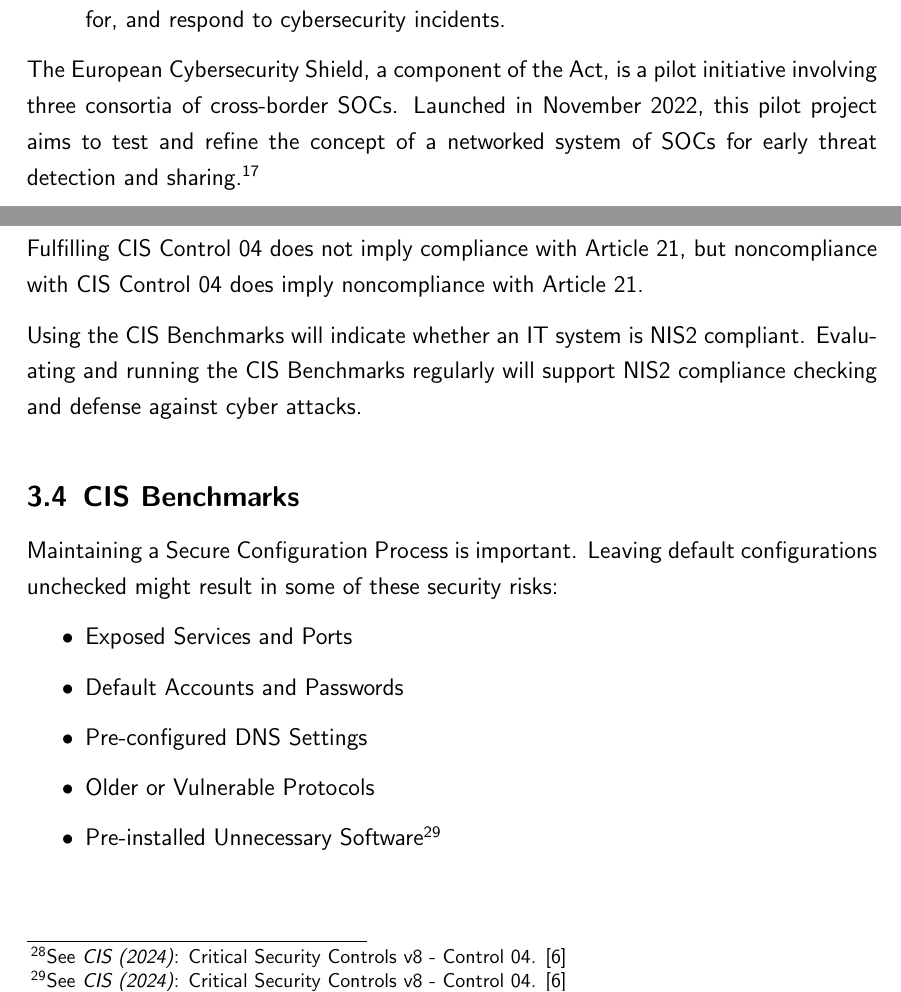
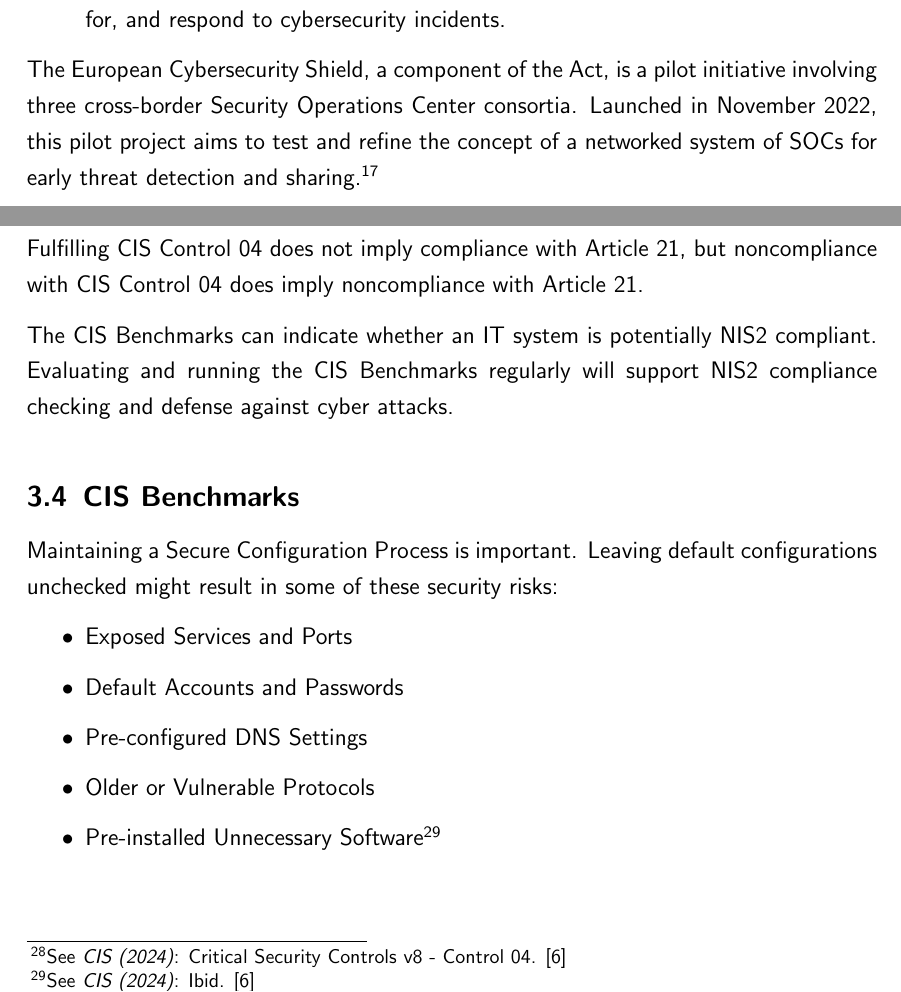
Before and after one commit to chfrank-cgn/Hausarbeit-AU, a LaTeX paper (seminar.tex, which reads kapitel2.tex, kapitel3.tex): two parts of pages 13 and 20 of 29, joined at a grey line, cut so that both start at the same text. Compiled offline with pdfLaTeX.

Commit message:
Final version

```diff
--- a/kapitel2.tex
+++ b/kapitel2.tex
@@ -54,7 +54,7 @@
     \item Enhanced capacities: The Act will strengthen the EU's capacity to detect, prepare for, and respond to cybersecurity incidents.
 \end{itemize}
 
-The European Cybersecurity Shield, a component of the Act, is a pilot initiative involving three consortia of cross-border SOCs. Launched in November 2022, this pilot project aims to test and refine the concept of a networked system of SOCs for early threat detection and sharing.\footnote{See \textit{EU (2024)}: Cyber Solidarity Act. \cite{cyberSol}}
+The European Cybersecurity Shield, a component of the Act, is a pilot initiative involving three cross-border Security Operations Center consortia. Launched in November 2022, this pilot project aims to test and refine the concept of a networked system of SOCs for early threat detection and sharing.\footnote{See \textit{EU (2024)}: Cyber Solidarity Act. \cite{cyberSol}}
 
 \subsubsection{EU Certification Framework}
 
--- a/kapitel3.tex
+++ b/kapitel3.tex
@@ -77,7 +77,7 @@
 
 Fulfilling CIS Control 04 does not imply compliance with Article 21, but noncompliance with CIS Control 04 does imply noncompliance with Article 21.
 
-Using the CIS Benchmarks will indicate whether an IT system is NIS2 compliant. Evaluating and running the CIS Benchmarks regularly will support NIS2 compliance checking and defense against cyber attacks.
+The CIS Benchmarks can indicate whether an IT system is potentially NIS2 compliant. Evaluating and running the CIS Benchmarks regularly will support NIS2 compliance checking and defense against cyber attacks.
 
 \subsection{CIS Benchmarks}
 
@@ -88,7 +88,7 @@
     \item Default Accounts and Passwords
     \item Pre-configured DNS Settings
     \item Older or Vulnerable Protocols
-    \item Pre-installed Unnecessary Software\footnote{See \textit{CIS (2024)}: Critical Security Controls v8 - Control 04. \cite{cisControls}}
+    \item Pre-installed Unnecessary Software\footnote{See \textit{CIS (2024)}: Ibid. \cite{cisControls}}
 \end{itemize}
 
 To mitigate these, the CIS Benchmarks provide a security baseline for enterprise software, such as Kubernetes, covering all aspects of CIS Control 4.1 and a matching IT Security Policy.\footnote{See \textit{CIS (2024)}: CIS Benchmarks List. \cite{cisBenchmarks}}
```
Also changed, not shown: glossary.tex (+1 -0 lines), kapitel5.tex (+1 -1 lines), kapitel3.tex (2 more changed lines).
